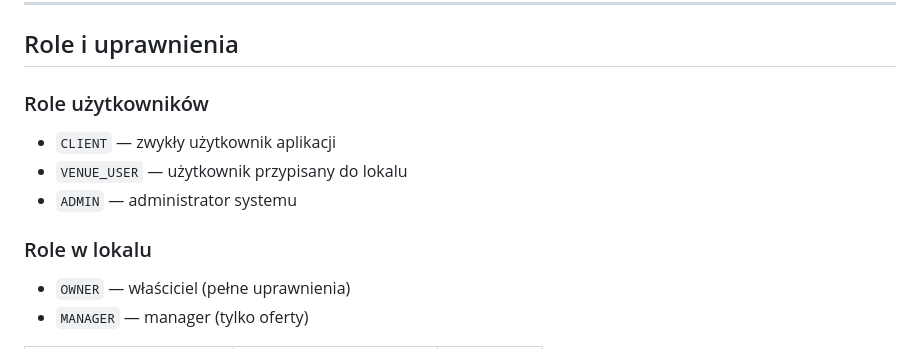
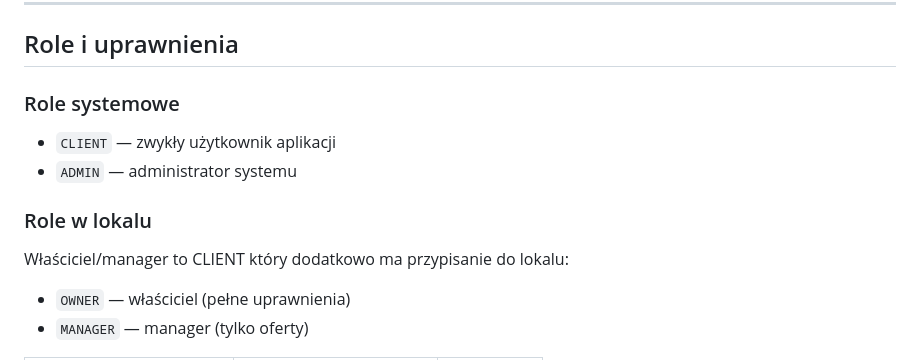
Before and after one commit to bladyzamosc/plans, a Markdown page: kazimierza/docs/README.md, the part around the change. Drawn GitHub-style.

Commit message:
Simplify roles: remove VENUE_USER, owner/manager is CLIENT with venue assignment

```diff
--- a/kazimierza/docs/README.md
+++ b/kazimierza/docs/README.md
@@ -56,12 +56,12 @@ Aplikacja zrzeszająca lokalne biznesy (niesieciowe) w promieniu 2-3km — miesz
 
 ## Role i uprawnienia
 
-### Role użytkowników
+### Role systemowe
 - `CLIENT` — zwykły użytkownik aplikacji
-- `VENUE_USER` — użytkownik przypisany do lokalu
 - `ADMIN` — administrator systemu
 
 ### Role w lokalu
+Właściciel/manager to CLIENT który dodatkowo ma przypisanie do lokalu:
 - `OWNER` — właściciel (pełne uprawnienia)
 - `MANAGER` — manager (tylko oferty)
 
```
